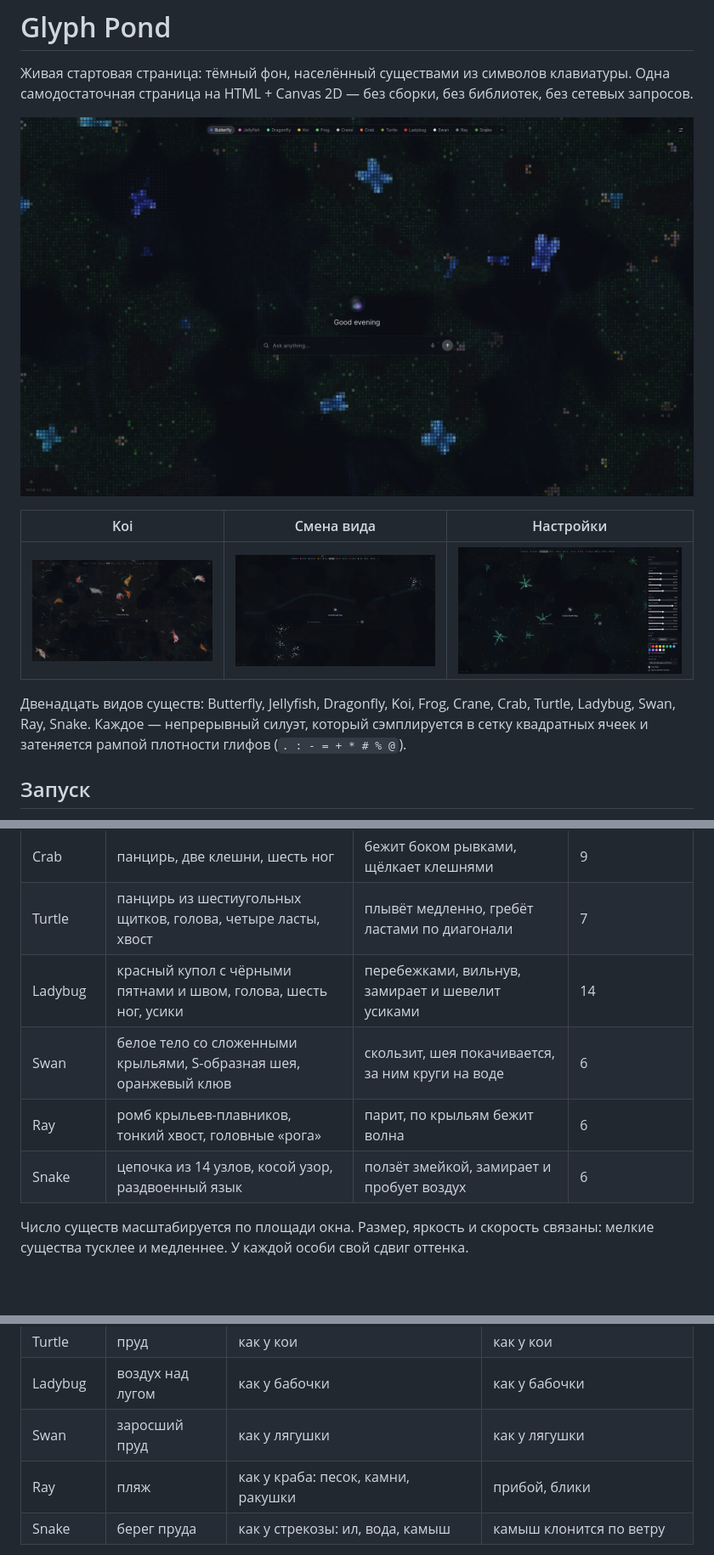
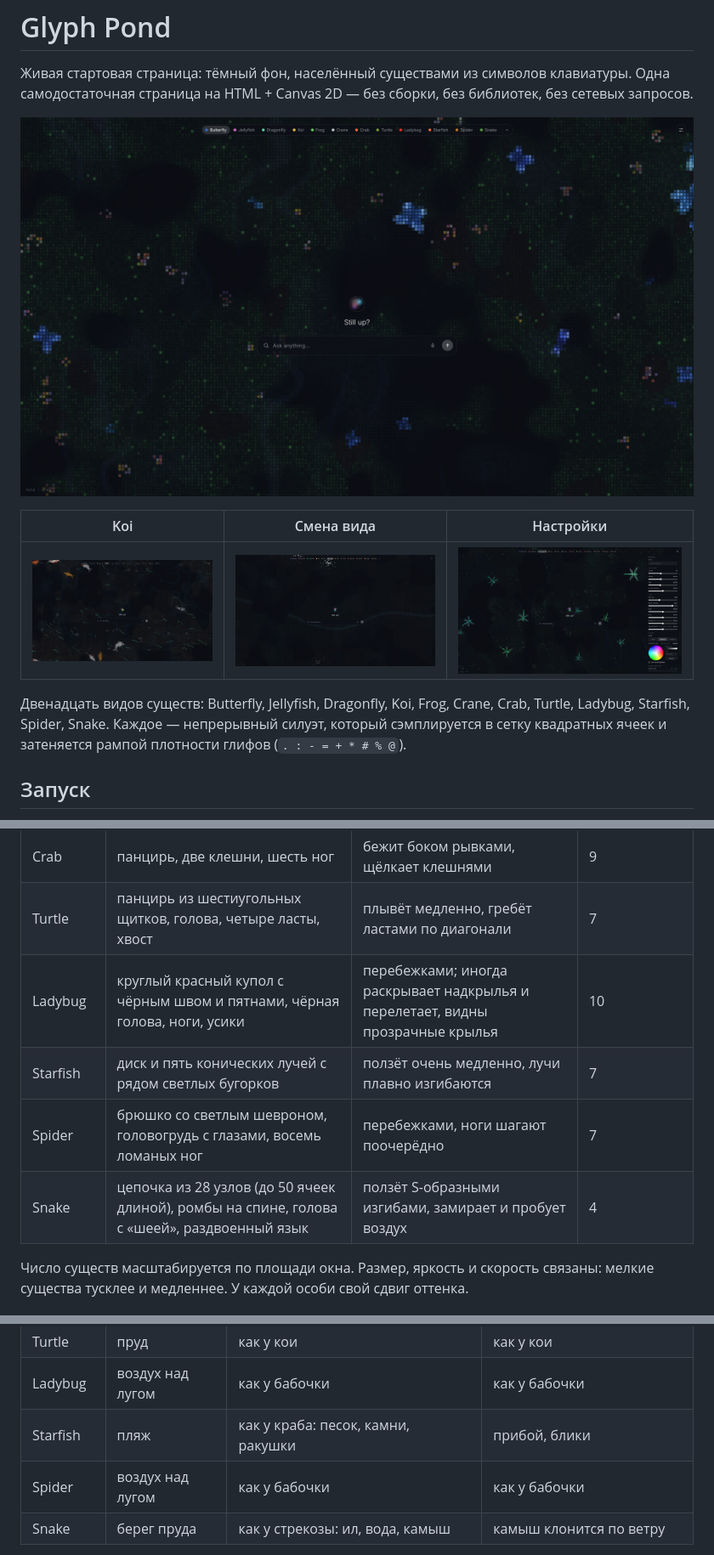
Before and after one commit to 12345qwert123456/glyphpaper, a Markdown page: README.md, 3 parts joined by grey strips. Shown at 85% size. Drawn GitHub-style; pictures changed too: docs/butterfly.png, docs/koi.png, docs/settings.png; blank space fills up the shorter version.

```diff
--- a/README.md
+++ b/README.md
@@ -9,7 +9,7 @@
 | --- | --- | --- |
 | ![Koi](docs/koi.png) | ![Распад и сборка ячеек](docs/switch.png) | ![Меню настроек](docs/settings.png) |
 
-Двенадцать видов существ: Butterfly, Jellyfish, Dragonfly, Koi, Frog, Crane, Crab, Turtle, Ladybug, Swan, Ray, Snake. Каждое — непрерывный
+Двенадцать видов существ: Butterfly, Jellyfish, Dragonfly, Koi, Frog, Crane, Crab, Turtle, Ladybug, Starfish, Spider, Snake. Каждое — непрерывный
 силуэт, который сэмплируется в сетку квадратных ячеек и затеняется рампой плотности глифов
 (`. : - = + * # % @`).
 
@@ -119,10 +119,10 @@ Firefox Developer Edition / Nightly с `xpinstall.signatures.required = false`.
 | Crane | длинные крылья с тёмными кончиками, шея, ноги | парит, редкие взмахи, клин из 3–5 птиц | 7 |
 | Crab | панцирь, две клешни, шесть ног | бежит боком рывками, щёлкает клешнями | 9 |
 | Turtle | панцирь из шестиугольных щитков, голова, четыре ласты, хвост | плывёт медленно, гребёт ластами по диагонали | 7 |
-| Ladybug | красный купол с чёрными пятнами и швом, голова, шесть ног, усики | перебежками, вильнув, замирает и шевелит усиками | 14 |
-| Swan | белое тело со сложенными крыльями, S-образная шея, оранжевый клюв | скользит, шея покачивается, за ним круги на воде | 6 |
-| Ray | ромб крыльев-плавников, тонкий хвост, головные «рога» | парит, по крыльям бежит волна | 6 |
-| Snake | цепочка из 14 узлов, косой узор, раздвоенный язык | ползёт змейкой, замирает и пробует воздух | 6 |
+| Ladybug | круглый красный купол с чёрным швом и пятнами, чёрная голова, ноги, усики | перебежками; иногда раскрывает надкрылья и перелетает, видны прозрачные крылья | 10 |
+| Starfish | диск и пять конических лучей с рядом светлых бугорков | ползёт очень медленно, лучи плавно изгибаются | 7 |
+| Spider | брюшко со светлым шевроном, головогрудь с глазами, восемь ломаных ног | перебежками, ноги шагают поочерёдно | 7 |
+| Snake | цепочка из 28 узлов (до 50 ячеек длиной), ромбы на спине, голова с «шеей», раздвоенный язык | ползёт S-образными изгибами, замирает и пробует воздух | 4 |
 
 Число существ масштабируется по площади окна. Размер, яркость и скорость связаны: мелкие
 существа тусклее и медленнее. У каждой особи свой сдвиг оттенка.
@@ -145,8 +145,8 @@ Firefox Developer Edition / Nightly с `xpinstall.signatures.required = false`.
 | Crab | пляж | сухой и мокрый песок, лужи прилива, камни, ракушки, морские звёзды | прибой, блики |
 | Turtle | пруд | как у кои | как у кои |
 | Ladybug | воздух над лугом | как у бабочки | как у бабочки |
-| Swan | заросший пруд | как у лягушки | как у лягушки |
-| Ray | пляж | как у краба: песок, камни, ракушки | прибой, блики |
+| Starfish | пляж | как у краба: песок, камни, ракушки | прибой, блики |
+| Spider | воздух над лугом | как у бабочки | как у бабочки |
 | Snake | берег пруда | как у стрекозы: ил, вода, камыш | камыш клонится по ветру |
 
 Цвет среды — последний материал палитры вида, поэтому в режиме Adaptive он берётся из палитры
```
Also changed, not shown: other parts of README.md (+3 -2 lines), 12 other files.
